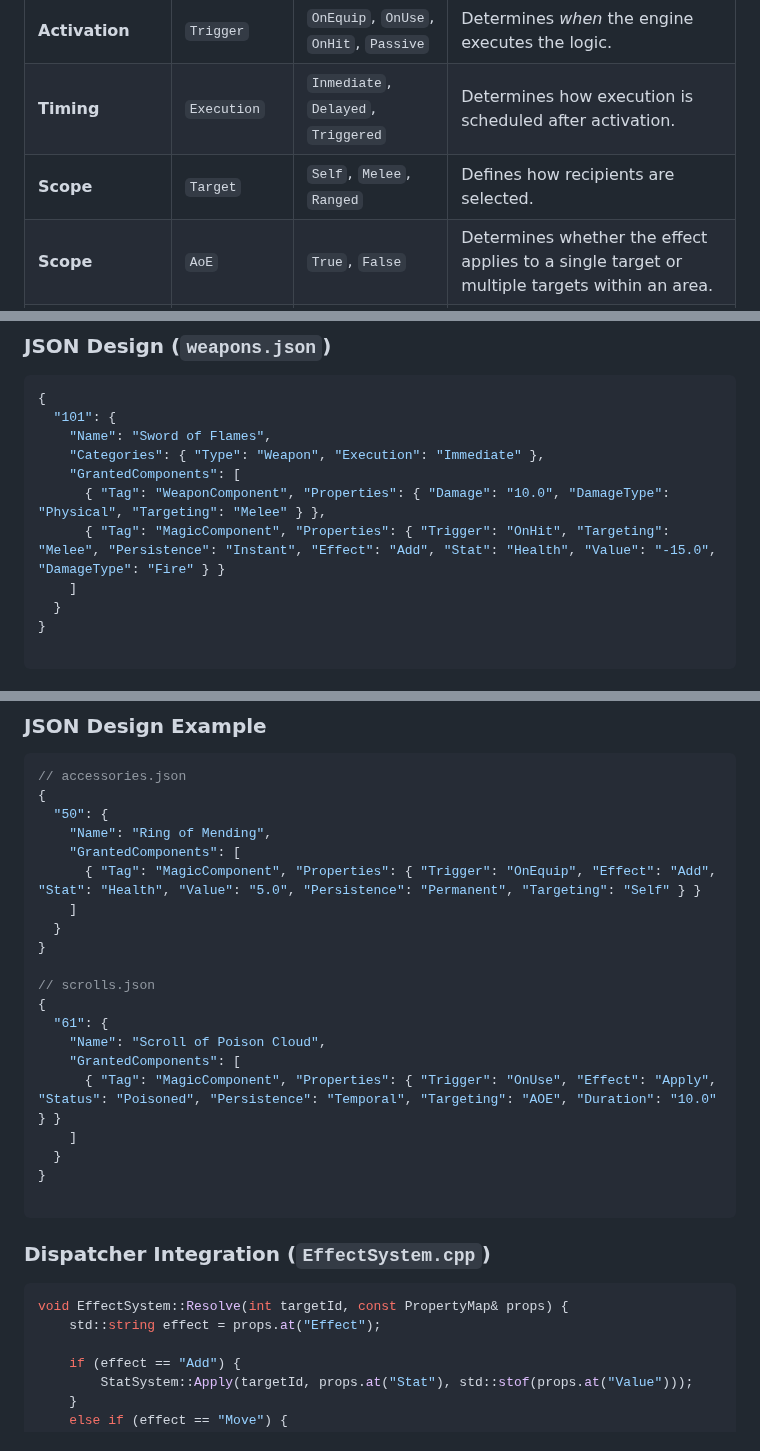
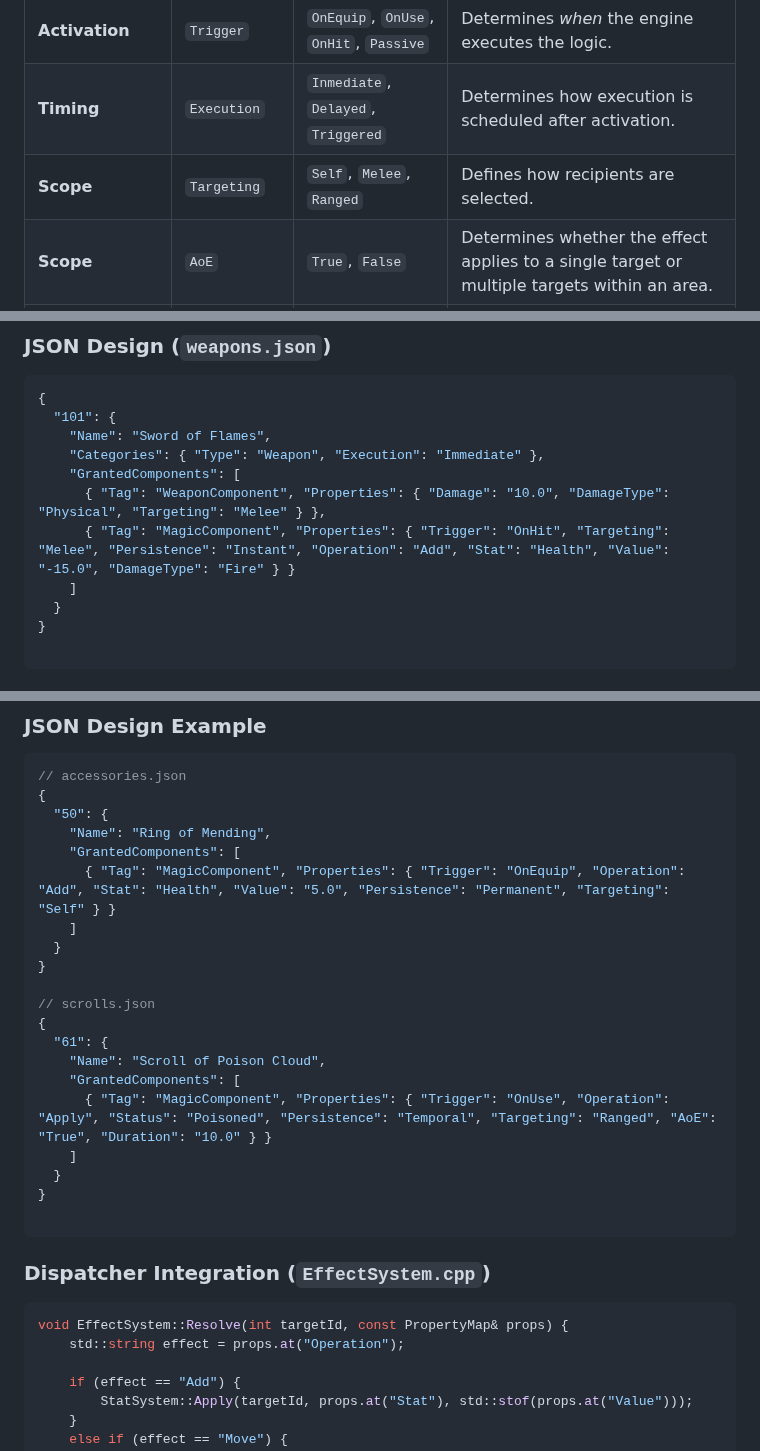
Before and after one commit to cheomanigua/cplus-docs, a Markdown page: docs/formulae.md, 3 parts joined by grey strips. Rendered like a GitHub page.

Commit message:
update: Formulae

````diff
--- a/docs/formulae.md
+++ b/docs/formulae.md
@@ -27,7 +27,7 @@ The primary goal here is **Extreme Modularity**.
 | --- | --- | --- | --- |
 | **Activation** | `Trigger` | `OnEquip`, `OnUse`, `OnHit`, `Passive` | Determines *when* the engine executes the logic. |
 | **Timing** | `Execution` | `Inmediate`, `Delayed`, `Triggered` | Determines how execution is scheduled after activation. |
-| **Scope** | `Target` | `Self`, `Melee`, `Ranged` | Defines how recipients are selected. |
+| **Scope** | `Targeting` | `Self`, `Melee`, `Ranged` | Defines how recipients are selected. |
 | **Scope** | `AoE` | `True`, `False` | Determines whether the effect applies to a single target or multiple targets within an area. |
 | **Duration** | `Persistence` | `Instant`, `Temporary`, `Permanent` | Defines lifespan of the action. |
 | **Evaluation** | `Operation` | `Add`, `Move`, `Apply` | Determines which operation the formula processor performs. |
@@ -111,7 +111,7 @@ Weapons are defined as entities holding multiple components, separating physical
     "Categories": { "Type": "Weapon", "Execution": "Immediate" },
     "GrantedComponents": [
       { "Tag": "WeaponComponent", "Properties": { "Damage": "10.0", "DamageType": "Physical", "Targeting": "Melee" } },
-      { "Tag": "MagicComponent", "Properties": { "Trigger": "OnHit", "Targeting": "Melee", "Persistence": "Instant", "Effect": "Add", "Stat": "Health", "Value": "-15.0", "DamageType": "Fire" } }
+      { "Tag": "MagicComponent", "Properties": { "Trigger": "OnHit", "Targeting": "Melee", "Persistence": "Instant", "Operation": "Add", "Stat": "Health", "Value": "-15.0", "DamageType": "Fire" } }
     ]
   }
 }
@@ -153,7 +153,7 @@ Rings and Scrolls function identically to weapons via `MagicComponent` packets.
   "50": {
     "Name": "Ring of Mending",
     "GrantedComponents": [
-      { "Tag": "MagicComponent", "Properties": { "Trigger": "OnEquip", "Effect": "Add", "Stat": "Health", "Value": "5.0", "Persistence": "Permanent", "Targeting": "Self" } }
+      { "Tag": "MagicComponent", "Properties": { "Trigger": "OnEquip", "Operation": "Add", "Stat": "Health", "Value": "5.0", "Persistence": "Permanent", "Targeting": "Self" } }
     ]
   }
 }
@@ -163,7 +163,7 @@ Rings and Scrolls function identically to weapons via `MagicComponent` packets.
   "61": {
     "Name": "Scroll of Poison Cloud",
     "GrantedComponents": [
-      { "Tag": "MagicComponent", "Properties": { "Trigger": "OnUse", "Effect": "Apply", "Status": "Poisoned", "Persistence": "Temporal", "Targeting": "AOE", "Duration": "10.0" } }
+      { "Tag": "MagicComponent", "Properties": { "Trigger": "OnUse", "Operation": "Apply", "Status": "Poisoned", "Persistence": "Temporal", "Targeting": "Ranged", "AoE": "True", "Duration": "10.0" } }
     ]
   }
 }
@@ -174,7 +174,7 @@ Rings and Scrolls function identically to weapons via `MagicComponent` packets.
 
 ```cpp
 void EffectSystem::Resolve(int targetId, const PropertyMap& props) {
-    std::string effect = props.at("Effect");
+    std::string effect = props.at("Operation");
 
     if (effect == "Add") {
         StatSystem::Apply(targetId, props.at("Stat"), std::stof(props.at("Value")));
````
